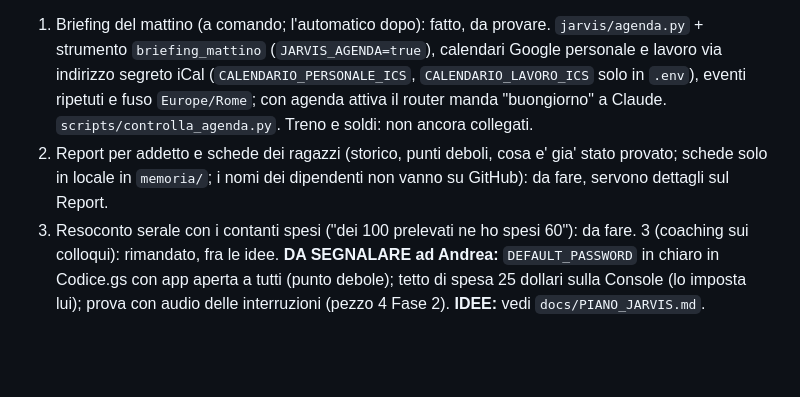
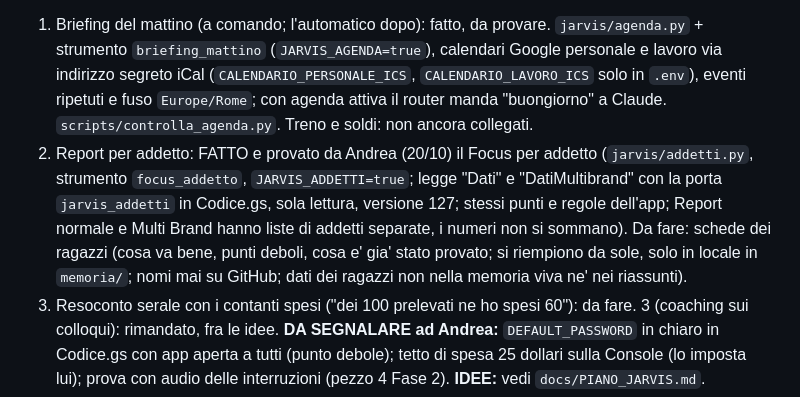
Before and after one commit to andreaspeciale2094-cmyk/tecnsomart-app, a Markdown page: CLAUDE.md, the part around the change. Rendered like a GitHub page; blank space fills up the shorter version.

Commit message:
Stato: Focus per addetto provato
Co-Authored-By: Claude Sonnet 5.5 <noreply@anthropic.com>
Claude-Session: https://claude.ai/code/session_015goj3SntNEjgu7SV8S9uJK

```diff
--- a/CLAUDE.md
+++ b/CLAUDE.md
@@ -36,7 +36,7 @@
 **FATTO e provato da Andrea (20/10):** Fase 4, parte 1: riepilogo serale dei negozi. L'app dei negozi e' un Google Apps Script (repo `tecnosmart-app`, con la "o", e' solo il contenitore su GitHub Pages; codice vero nel progetto Apps Script, non su GitHub). In `Codice.gs` c'e' il collegamento di sola lettura `docs/apps_script_jarvis.gs` (versione 123, chiave in Proprieta' script `JARVIS_TOKEN`, stessa chiave in `.env` come `TECNOSMART_TOKEN`; copia di sicurezza "Backup TecnoSmart prima di Jarvis 2026-10-18"). Lato Jarvis: `jarvis/negozi.py` (stesso calcolo dell'app), strumento `riepilogo_negozi` (`JARVIS_NEGOZI=true`), `scripts/controlla_negozi.py`. I target veri stanno SOLO in `memoria/negozi.json` sul PC (mai su GitHub: repo pubblico). Non salvare in memoria ne' nei riassunti dati dei negozi. Il `.env` si legge solo dalla cartella principale (`config.py`).
 **IN CORSO (Fase 4, parte 2), ordine scelto da Andrea: 1, 2, 4.**
   1. Briefing del mattino (a comando; l'automatico dopo): fatto, da provare. `jarvis/agenda.py` + strumento `briefing_mattino` (`JARVIS_AGENDA=true`), calendari Google personale e lavoro via indirizzo segreto iCal (`CALENDARIO_PERSONALE_ICS`, `CALENDARIO_LAVORO_ICS` solo in `.env`), eventi ripetuti e fuso `Europe/Rome`; con agenda attiva il router manda "buongiorno" a Claude. `scripts/controlla_agenda.py`. Treno e soldi: non ancora collegati.
-  2. Report per addetto e schede dei ragazzi (storico, punti deboli, cosa e' gia' stato provato; schede solo in locale in `memoria/`; i nomi dei dipendenti non vanno su GitHub): da fare, servono dettagli sul Report.
+  2. Report per addetto: FATTO e provato da Andrea (20/10) il Focus per addetto (`jarvis/addetti.py`, strumento `focus_addetto`, `JARVIS_ADDETTI=true`; legge "Dati" e "DatiMultibrand" con la porta `jarvis_addetti` in Codice.gs, sola lettura, versione 127; stessi punti e regole dell'app; Report normale e Multi Brand hanno liste di addetti separate, i numeri non si sommano). Da fare: schede dei ragazzi (cosa va bene, punti deboli, cosa e' gia' stato provato; si riempiono da sole, solo in locale in `memoria/`; nomi mai su GitHub; dati dei ragazzi non nella memoria viva ne' nei riassunti).
   4. Resoconto serale con i contanti spesi ("dei 100 prelevati ne ho spesi 60"): da fare.
   3 (coaching sui colloqui): rimandato, fra le idee.
 **DA SEGNALARE ad Andrea:** `DEFAULT_PASSWORD` in chiaro in Codice.gs con app aperta a tutti (punto debole); tetto di spesa 25 dollari sulla Console (lo imposta lui); prova con audio delle interruzioni (pezzo 4 Fase 2).
```
